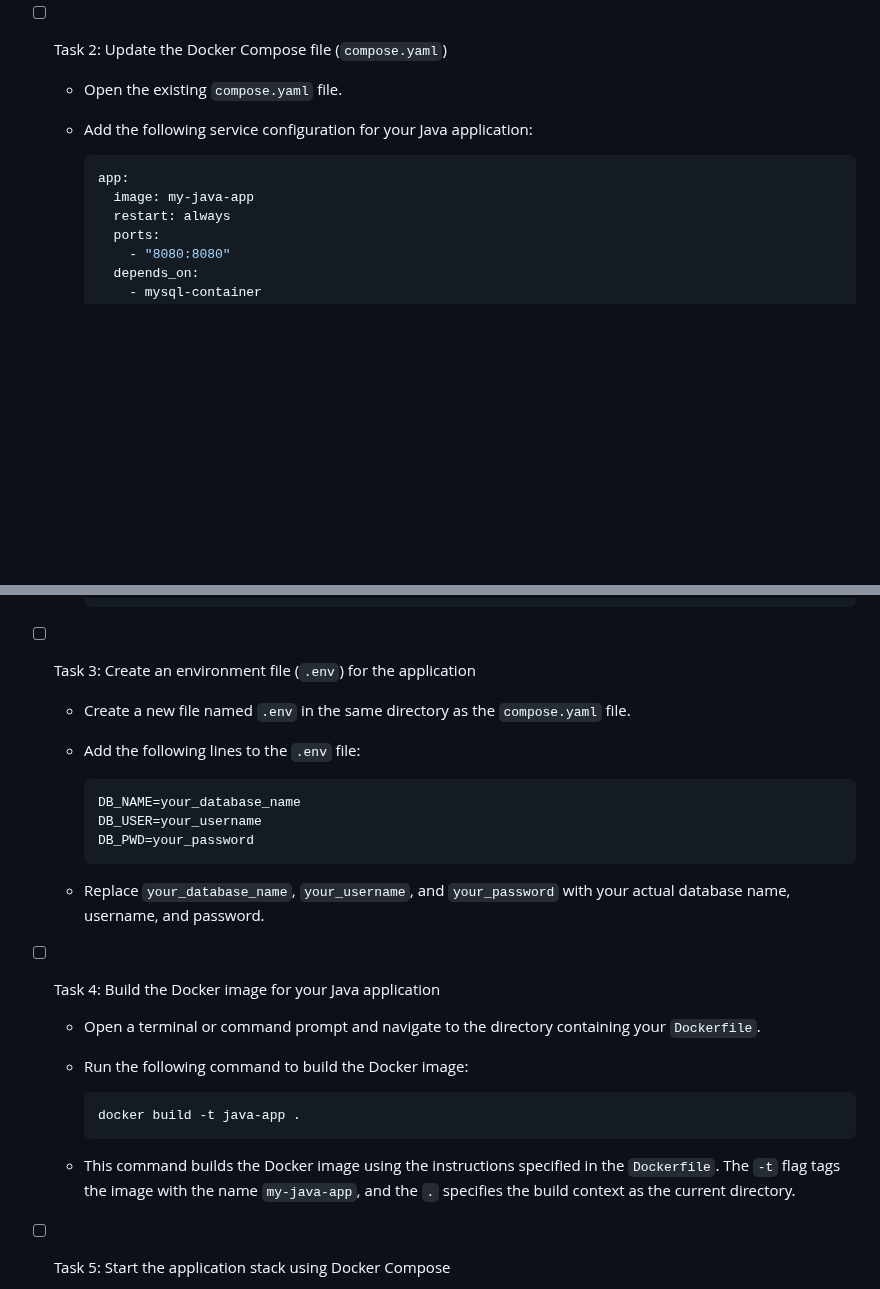
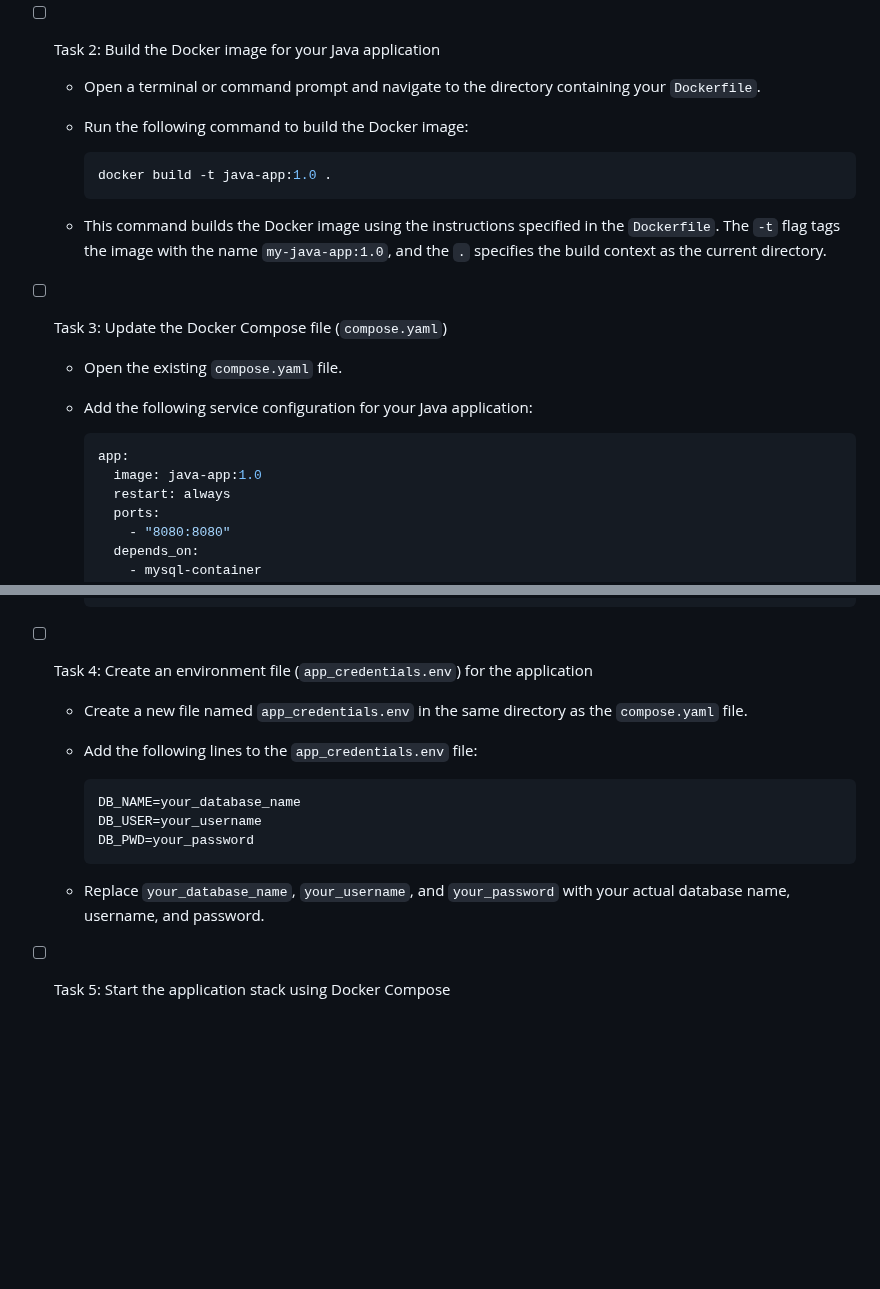
Before and after one commit to karanthakakr04/devops-bootcamp-exercises, a Markdown page: 7 - Container with Docker/chapter7-exercises.md, 2 parts joined by grey strips. GitHub-like rendering; blank space fills up the shorter version.

````diff
--- a/7 - Container with Docker/chapter7-exercises.md
+++ b/7 - Container with Docker/chapter7-exercises.md
@@ -341,13 +341,23 @@ Volumes are useful in several scenarios:
     - `COPY build/libs/your-application.jar app.jar`: Copies the application JAR file from the host machine to the container, renaming it to `app.jar`.
     - `CMD ["java", "-jar", "app.jar"]`: Specifies the command to run when the container starts, which is executing the Java application using the `java -jar app.jar` command.
 
-- [ ] Task 2: Update the Docker Compose file (`compose.yaml`)
+- [ ] Task 2: Build the Docker image for your Java application
+  - Open a terminal or command prompt and navigate to the directory containing your `Dockerfile`.
+  - Run the following command to build the Docker image:
+
+    ```bash
+    docker build -t java-app:1.0 .
+    ```
+
+  - This command builds the Docker image using the instructions specified in the `Dockerfile`. The `-t` flag tags the image with the name `my-java-app:1.0`, and the `.` specifies the build context as the current directory.
+
+- [ ] Task 3: Update the Docker Compose file (`compose.yaml`)
   - Open the existing `compose.yaml` file.
   - Add the following service configuration for your Java application:
 
     ```yaml
     app:
-      image: my-java-app
+      image: java-app:1.0
       restart: always
       ports:
         - "8080:8080"
@@ -375,9 +385,9 @@ Volumes are useful in several scenarios:
         PMA_HOST: mysql-container
     ```
 
-- [ ] Task 3: Create an environment file (`.env`) for the application
-  - Create a new file named `.env` in the same directory as the `compose.yaml` file.
-  - Add the following lines to the `.env` file:
+- [ ] Task 4: Create an environment file (`app_credentials.env`) for the application
+  - Create a new file named `app_credentials.env` in the same directory as the `compose.yaml` file.
+  - Add the following lines to the `app_credentials.env` file:
 
     ```bash
     DB_NAME=your_database_name
@@ -386,16 +396,6 @@ Volumes are useful in several scenarios:
     ```
 
   - Replace `your_database_name`, `your_username`, and `your_password` with your actual database name, username, and password.
-
-- [ ] Task 4: Build the Docker image for your Java application
-  - Open a terminal or command prompt and navigate to the directory containing your `Dockerfile`.
-  - Run the following command to build the Docker image:
-
-    ```bash
-    docker build -t java-app .
-    ```
-
-  - This command builds the Docker image using the instructions specified in the `Dockerfile`. The `-t` flag tags the image with the name `my-java-app`, and the `.` specifies the build context as the current directory.
 
 - [ ] Task 5: Start the application stack using Docker Compose
   - Open a terminal or command prompt and navigate to the directory containing your updated `compose.yaml` file.
````
